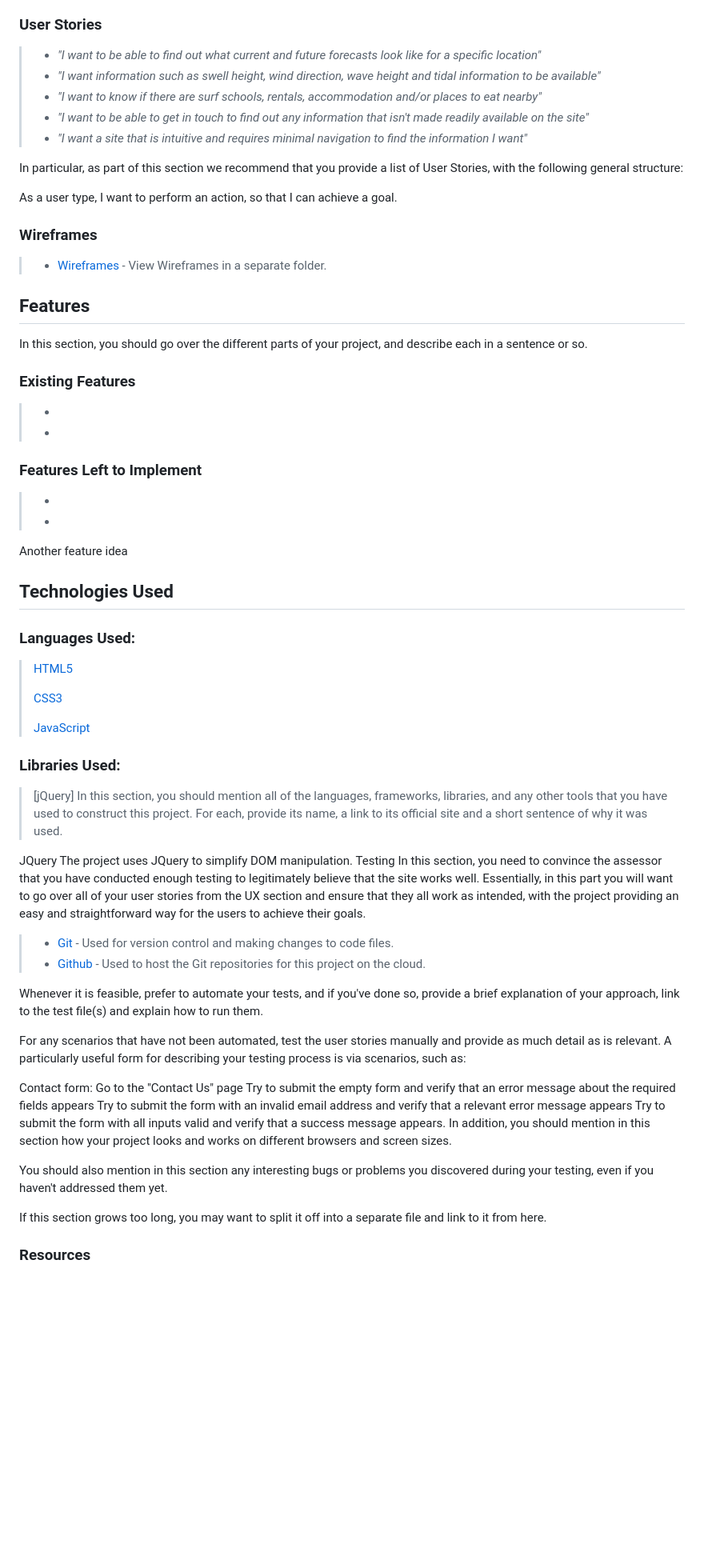
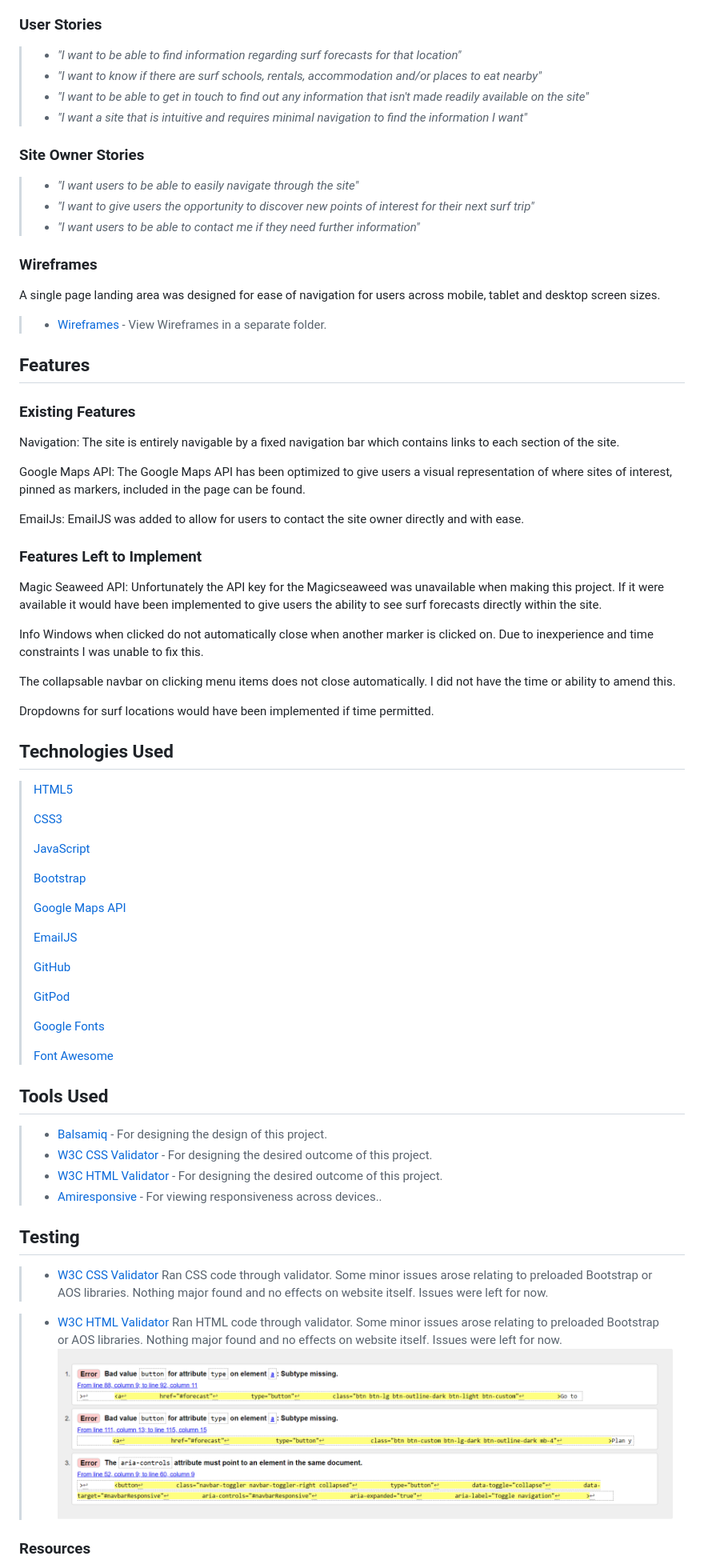
Before and after one commit to Craig-Ryan/Surfari-Ireland-MS2, a Markdown page: README.md, the part around one of its changes. Shown at 80% size. Rendered like a GitHub page; pictures changed too: assets/images/test-errors.PNG (added); blank space fills up the shorter version.

```diff
--- a/README.md
+++ b/README.md
@@ -26,65 +26,79 @@ This project aims to provide surfers or people interested in learning to surf wi
 
 ### User Stories
 
-> - _"I want to be able to find out what current and future forecasts look like for a specific location"_
-> - _"I want information such as swell height, wind direction, wave height and tidal information to be available"_
+> - _"I want to be able to find information regarding surf forecasts for that location"_
 > - _"I want to know if there are surf schools, rentals, accommodation and/or places to eat nearby"_
 > - _"I want to be able to get in touch to find out any information that isn't made readily available on the site"_
 > - _"I want a site that is intuitive and requires minimal navigation to find the information I want"_
 
-In particular, as part of this section we recommend that you provide a list of User Stories, with the following general structure:
+### Site Owner Stories
 
-As a user type, I want to perform an action, so that I can achieve a goal.
+> - _"I want users to be able to easily navigate through the site"_
+> - _"I want to give users the opportunity to discover new points of interest for their next surf trip"_
+> - _"I want users to be able to contact me if they need further information"_
+
 ### Wireframes
+A single page landing area was designed for ease of navigation for users across mobile, tablet and desktop screen sizes.
 > - [Wireframes](https://github.com/Craig-Ryan/Surfari-Ireland-MS2/blob/master/assets/Wireframes/Milestone%20Project%202%20Wireframes.pdf) - View Wireframes in a separate folder.
 
 ## Features
-In this section, you should go over the different parts of your project, and describe each in a sentence or so.
 
 ### Existing Features
-> -
-> -
+Navigation: The site is entirely navigable by a fixed navigation bar which contains links to each section of the site.
+
+Google Maps API: The Google Maps API has been optimized to give users a visual representation of where sites of interest, pinned as markers, included in the page can be found.
+
+EmailJs: EmailJS was added to allow for users to contact the site owner directly and with ease.
 
 ### Features Left to Implement
-> -
-> -
-Another feature idea
+
+Magic Seaweed API: Unfortunately the API key for the Magicseaweed was unavailable when making this project. If it were available it would have been implemented to give users the ability to see surf forecasts directly within the site.
+
+Info Windows when clicked do not automatically close when another marker is clicked on. Due to inexperience and time constraints I was unable to fix this.
+
+The collapsable navbar on clicking menu items does not close automatically. I did not have the time or ability to amend this.
+
+Dropdowns for surf locations would have been implemented if time permitted.
 
 
 ## Technologies Used
-### Languages Used:
 > [HTML5](https://en.wikipedia.org/wiki/HTML5)
 >
 > [CSS3](https://en.wikipedia.org/wiki/CSS)
 >
 > [JavaScript](https://en.wikipedia.org/wiki/JavaScript)
+>
+> [Bootstrap](https://getbootstrap.com/)
+>
+> [Google Maps API](https://developers.google.com/maps/documentation)
+>
+> [EmailJS](https://www.emailjs.com/)
+>
+> [GitHub](https://github.com/)
+>
+> [GitPod](https://www.gitpod.io/)
+>
+> [Google Fonts](https://fonts.google.com/)
+>
+> [Font Awesome](https://fontawesome.com/start)
+
+## Tools Used
+
+> - [Balsamiq](https://balsamiq.com/) - For designing the design of this project.
+> - [W3C CSS Validator](https://jigsaw.w3.org/css-validator/) - For designing the desired outcome of this project.
+> - [W3C HTML Validator](https://validator.w3.org/nu/#textarea) - For designing the desired outcome of this project.
+> - [Amiresponsive](http://ami.responsivedesign.is/#) - For viewing responsiveness across devices..
 
 
-### Libraries Used:
-> [jQuery]
-In this section, you should mention all of the languages, frameworks, libraries, and any other tools that you have used to construct this project. For each, provide its name, a link to its official site and a short sentence of why it was used.
+## Testing
 
-JQuery
-The project uses JQuery to simplify DOM manipulation.
-Testing
-In this section, you need to convince the assessor that you have conducted enough testing to legitimately believe that the site works well. Essentially, in this part you will want to go over all of your user stories from the UX section and ensure that they all work as intended, with the project providing an easy and straightforward way for the users to achieve their goals.
-> - [Git](https://git-scm.com/) - Used for version control and making changes to code files.
-> - [Github](https://github.com/) - Used to host the Git repositories for this project on the cloud.
+> - [W3C CSS Validator](https://jigsaw.w3.org/css-validator/)
+Ran CSS code through validator. Some minor issues arose relating to preloaded Bootstrap or AOS libraries. Nothing major found and no effects on website itself. Issues were left for now.
 
-Whenever it is feasible, prefer to automate your tests, and if you've done so, provide a brief explanation of your approach, link to the test file(s) and explain how to run them.
+> - [W3C HTML Validator](https://validator.w3.org/nu/#textarea)
+Ran HTML code through validator. Some minor issues arose relating to preloaded Bootstrap or AOS libraries. Nothing major found and no effects on website itself. Issues were left for now.
+![image](assets/images/test-errors.PNG)
 
-For any scenarios that have not been automated, test the user stories manually and provide as much detail as is relevant. A particularly useful form for describing your testing process is via scenarios, such as:
-
-Contact form:
-Go to the "Contact Us" page
-Try to submit the empty form and verify that an error message about the required fields appears
-Try to submit the form with an invalid email address and verify that a relevant error message appears
-Try to submit the form with all inputs valid and verify that a success message appears.
-In addition, you should mention in this section how your project looks and works on different browsers and screen sizes.
-
-You should also mention in this section any interesting bugs or problems you discovered during your testing, even if you haven't addressed them yet.
-
-If this section grows too long, you may want to split it off into a separate file and link to it from here.
 ### Resources
 > - [Global Surfari](https://safaritownsurf.com/shop/books/global-surfari) - Original book and inspiration for this project.
 > - [TinyPng](https://tinypng.com/) - Resource for scaling down image sizes to load faster on the site.
```
Also changed, not shown: other parts of README.md (+46 -16 lines), assets/images/responsive-img.PNG (added), 3 other files.
